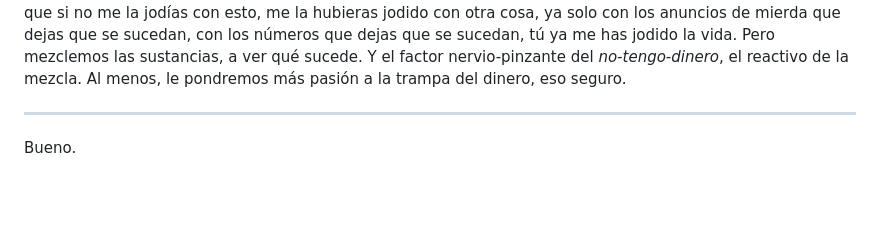
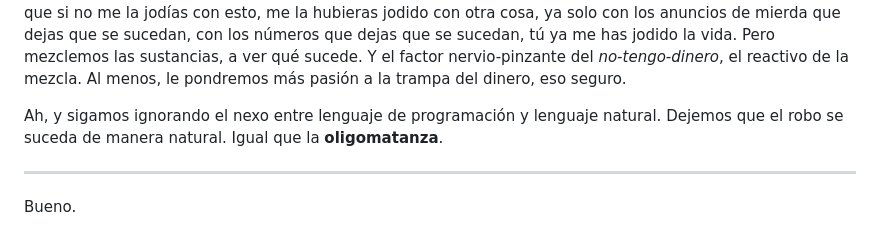
Before and after one commit to allnulled/allnulled, a Markdown page: README.md, the part around the change. Rendered like a GitHub page; blank space fills up the shorter version.

```diff
--- a/README.md
+++ b/README.md
@@ -1,6 +1,8 @@
 Yonkipur al Estado: **si no hay hierba, no hay igual, no hay jerarquía, no hay autoridad y, por supuesto, no hay político: hay mafia**.  Hayla, y desde hace mucho y por muchas razones. Bueno, cuando me harte, iré a por vosotros. Supongo que estáis ahí para eso, para cuando me harte.
 
 Las personas son como plantas. Y si a unas las riegas con fertilizante dinero, porque son obedientes, pero a los que son excelentes, y te regalan todo lo que dan, sin acceder a tu obediencia, los riegas con fertilizante rabia cuando te están pidiendo un fertilizante solo, uno tipo arbusto malo de India... pues te rajo el cuello, político de mierda, para ponerte encima del estercolero supongo que llevas protección, me has jodido la vida en verdad con el precio falso de la hierba de los cojones, y yo he ido accediendo a que me la jodas, porque sé que si no me la jodías con esto, me la hubieras jodido con otra cosa, ya solo con los anuncios de mierda que dejas que se sucedan, con los números que dejas que se sucedan, tú ya me has jodido la vida. Pero mezclemos las sustancias, a ver qué sucede. Y el factor nervio-pinzante del *no-tengo-dinero*, el reactivo de la mezcla. Al menos, le pondremos más pasión a la trampa del dinero, eso seguro.
+
+Ah, y sigamos ignorando el nexo entre lenguaje de programación y lenguaje natural. Dejemos que el robo se suceda de manera natural. Igual que la **oligomatanza**.
 
 ----
 
```
